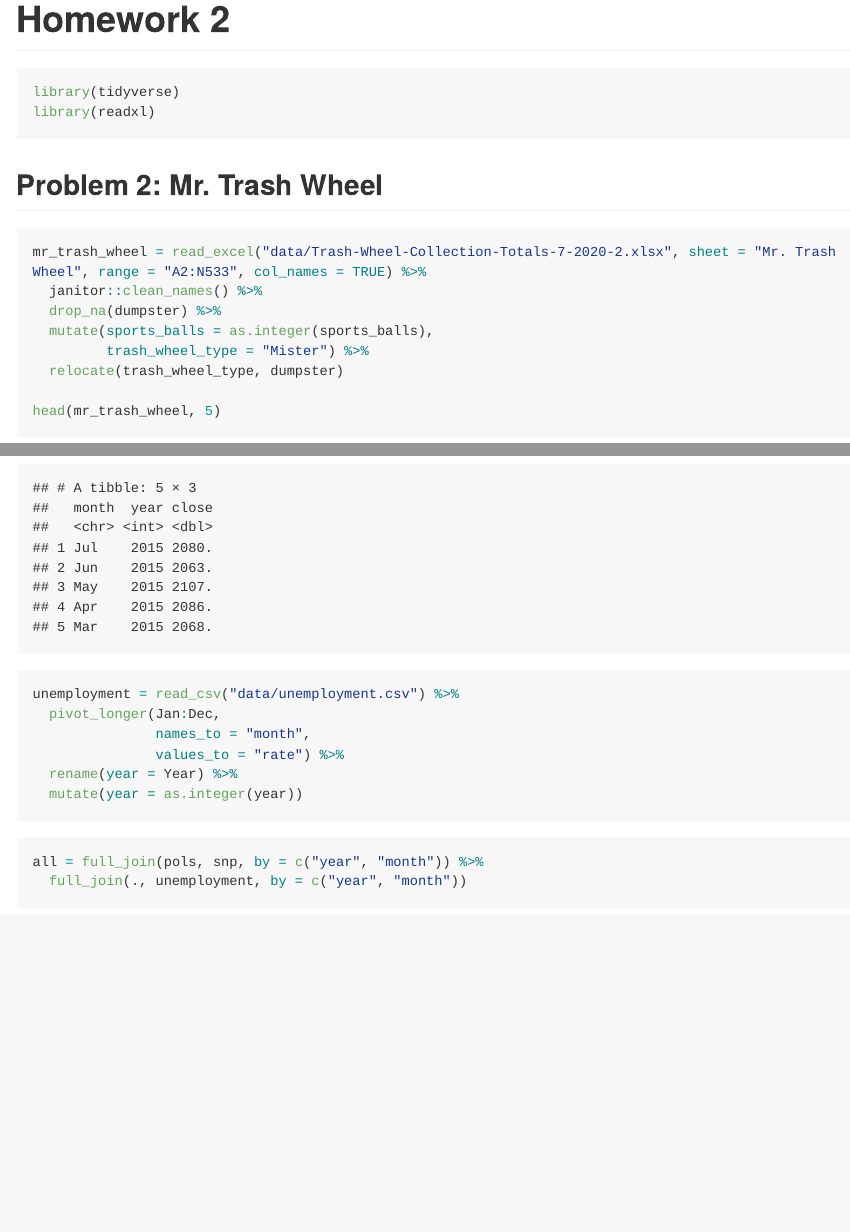
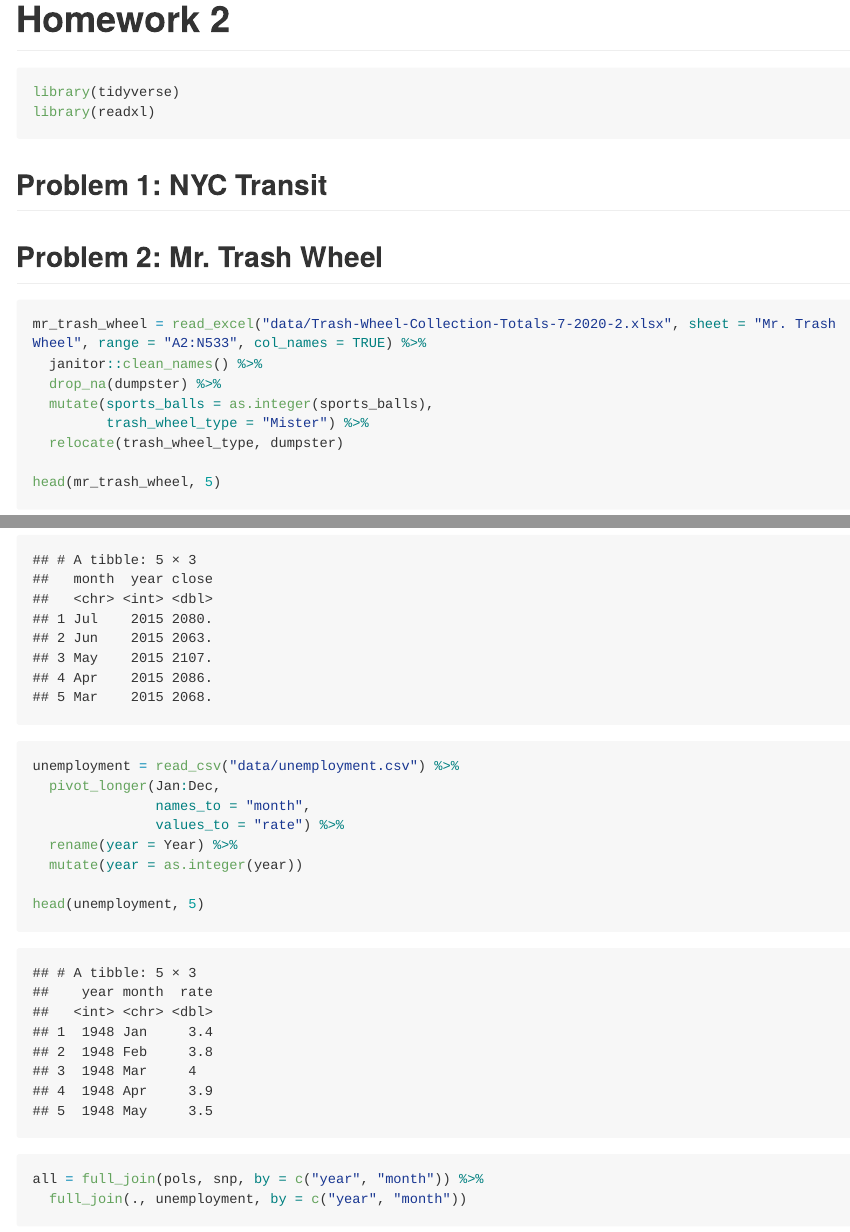
Before and after one commit to jrcheng10/p8105_hw2_jc5635, an R Markdown document (p8105_hw2_jc5635.Rmd): the page in a window 1100 px wide, from its top, and a second part further down, joined at a grey line. Rendered offline with R 4.5, knitr and Pandoc, with nearby package versions; long lines of code are wrapped; column names are cleaned by a stand-in for the janitor package.

Commit message:
Start Problem 1 Call head() on cleaned unemployment dataset

````diff
--- a/p8105_hw2_jc5635.Rmd
+++ b/p8105_hw2_jc5635.Rmd
@@ -11,6 +11,8 @@ knitr::opts_chunk$set(echo = TRUE, message = FALSE)
 library(tidyverse)
 library(readxl)
 ```
+
+## Problem 1: NYC Transit
 
 ## Problem 2: Mr. Trash Wheel
 
@@ -83,6 +85,8 @@ unemployment = read_csv("data/unemployment.csv") %>%
                values_to = "rate") %>%
   rename(year = Year) %>%
   mutate(year = as.integer(year))
+
+head(unemployment, 5)
 ```
 
 ```{r join_data}
````
